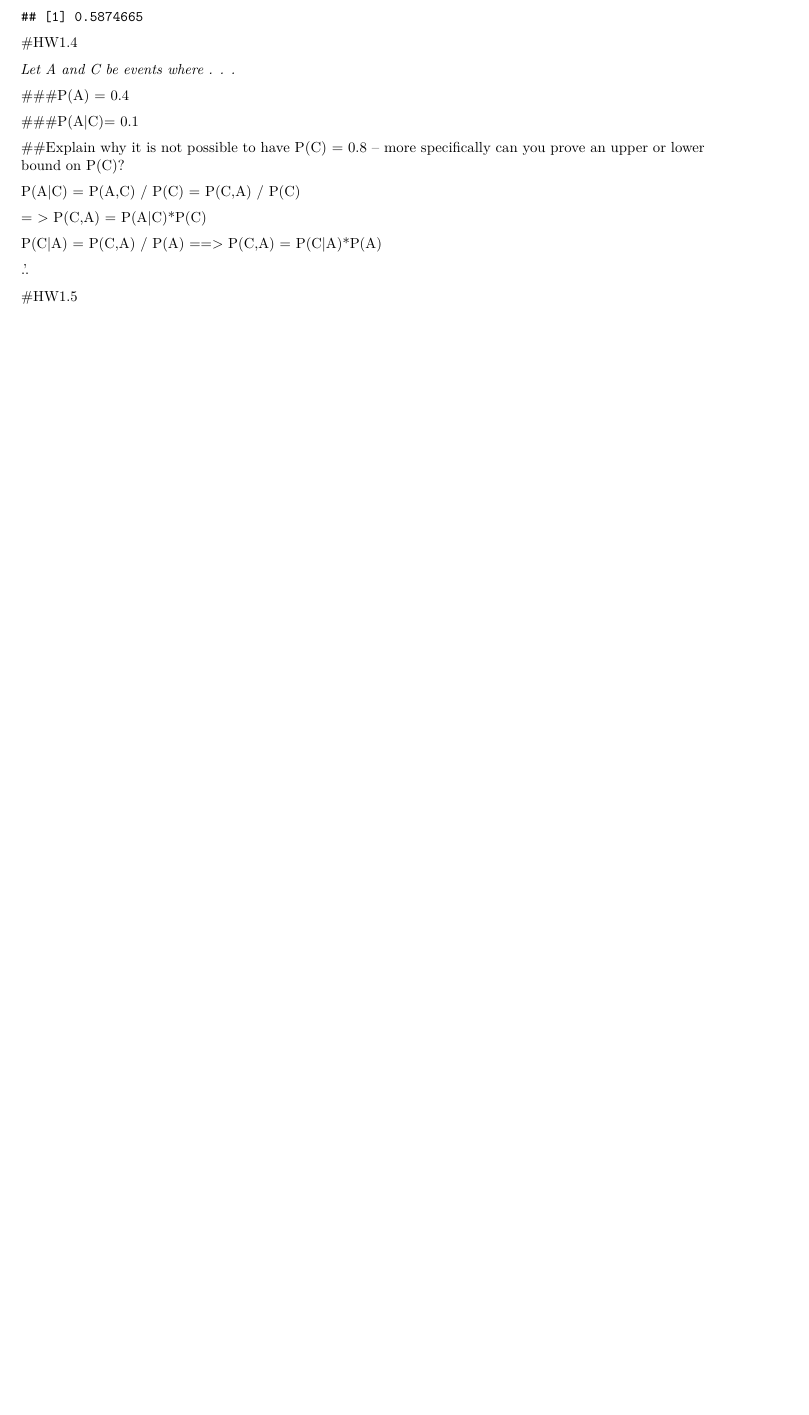
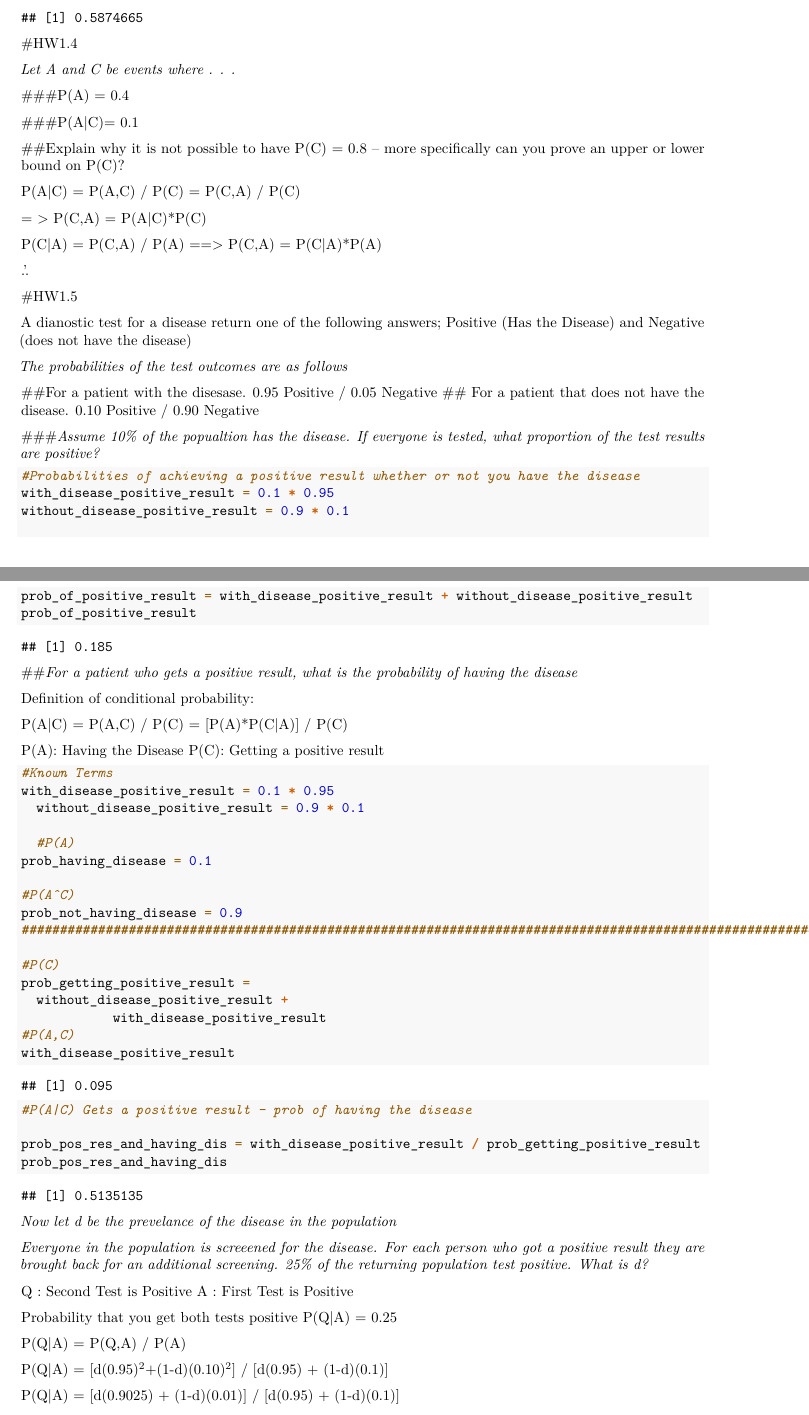
Before and after one commit to JustinRRigby/graduateschoolclasses, an R Markdown document (Fall_2017/DirectedReading/Homework/HW1/HW1.Rmd): part of page 2 of 2 before the commit and two parts of pages 2 and 3 of 3 after it, the two joined at a grey line, cut so that both start at the same text, the shorter picture padded with empty space. Rendered offline with R 4.5, knitr and Pandoc, then LaTeX, with nearby package versions.

Commit message:
Finished HW1 for directed reading

````diff
--- a/Fall_2017/DirectedReading/Homework/HW1/HW1.Rmd
+++ b/Fall_2017/DirectedReading/Homework/HW1/HW1.Rmd
@@ -132,3 +131,74 @@ P(C|A) = P(C,A) / P(A) ==> P(C,A) = P(C|A)*P(A)
 
 
 #HW1.5
+
+A dianostic test for a disease return one of the following answers; Positive (Has the Disease) and Negative (does not have the disease)
+
+*The probabilities of the test outcomes are as follows*
+
+##For a patient with the disesase. 0.95 Positive / 0.05 Negative
+## For a patient that does not have the disease. 0.10 Positive / 0.90 Negative
+
+###*Assume 10% of the popualtion has the disease. If everyone is tested, what proportion of the test results are positive?*
+
+
+```{r}
+#Probabilities of achieving a positive result whether or not you have the disease
+with_disease_positive_result = 0.1 * 0.95
+without_disease_positive_result = 0.9 * 0.1
+
+prob_of_positive_result = with_disease_positive_result + without_disease_positive_result
+prob_of_positive_result
+```
+
+##*For a patient who gets a positive result, what is the probability of having the disease*
+
+Definition of conditional probability:
+
+P(A|C) = P(A,C) / P(C) = [P(A)*P(C|A)] / P(C)
+
+P(A): Having the Disease
+P(C): Getting a positive result
+
+
+```{r}
+#Known Terms
+with_disease_positive_result = 0.1 * 0.95
+  without_disease_positive_result = 0.9 * 0.1
+
+  #P(A)
+prob_having_disease = 0.1
+
+#P(A^C)
+prob_not_having_disease = 0.9
+##########################################################################################################
+
+#P(C)
+prob_getting_positive_result =
+  without_disease_positive_result +
+            with_disease_positive_result
+#P(A,C)
+with_disease_positive_result
+
+#P(A|C) Gets a positive result - prob of having the disease
+
+prob_pos_res_and_having_dis = with_disease_positive_result / prob_getting_positive_result
+prob_pos_res_and_having_dis
+```
+
+
+*Now let d be the prevelance of the disease in the population*
+
+*Everyone in the population is screeened for the disease. For each person who got a positive result they are brought back for an additional screening. 25% of the returning population test positive. What is d?*
+
+Q : Second Test is Positive
+A : First Test is Positive
+
+Probability that you get both tests positive
+P(Q|A) = 0.25
+
+P(Q|A) = P(Q,A) / P(A)
+
+P(Q|A) = [d(0.95)^2^+(1-d)(0.10)^2^] / [d(0.95) + (1-d)(0.1)]
+
+P(Q|A) = [d(0.9025) + (1-d)(0.01)] / [d(0.95) + (1-d)(0.1)]
````
Also changed, not shown: Fall_2017/DirectedReading/Homework/HW1/HW1.Rmd (11 more changed lines), 1 other file.
